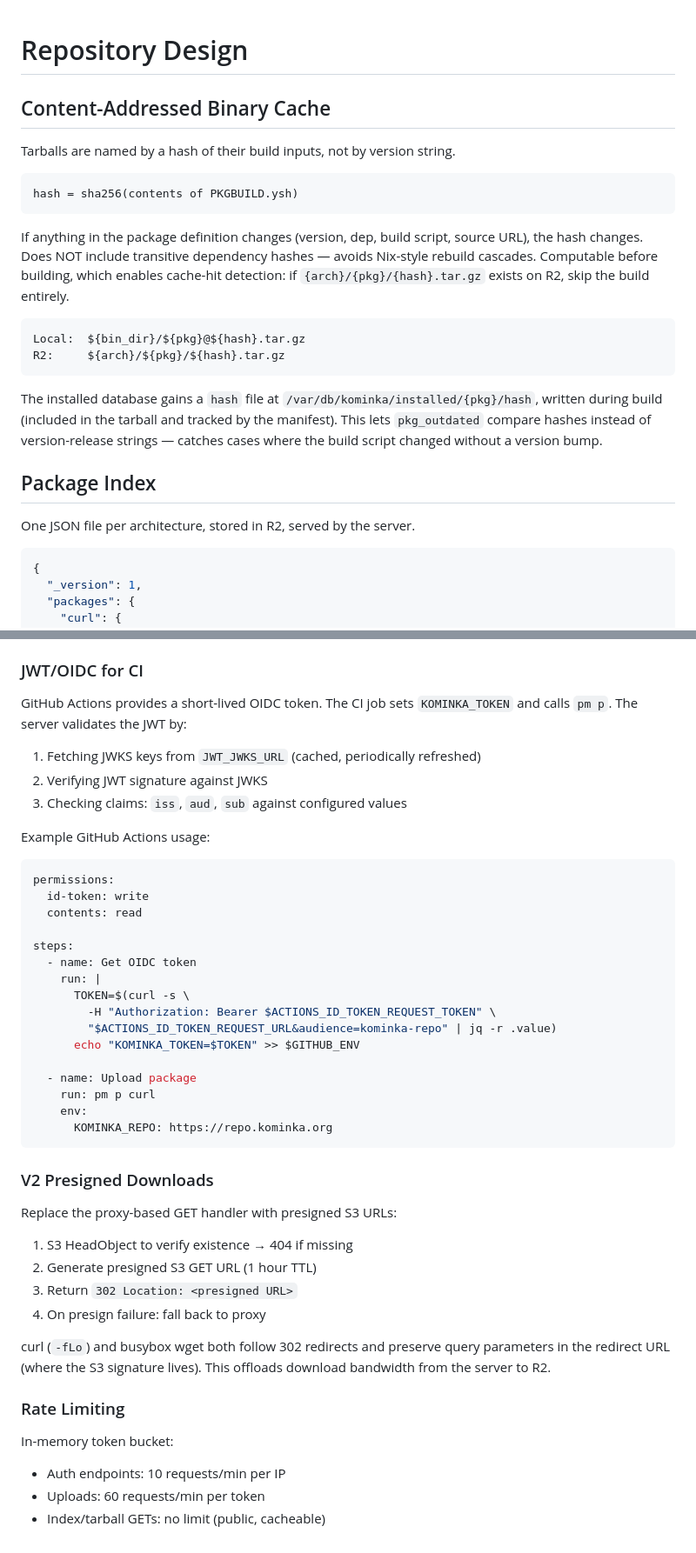
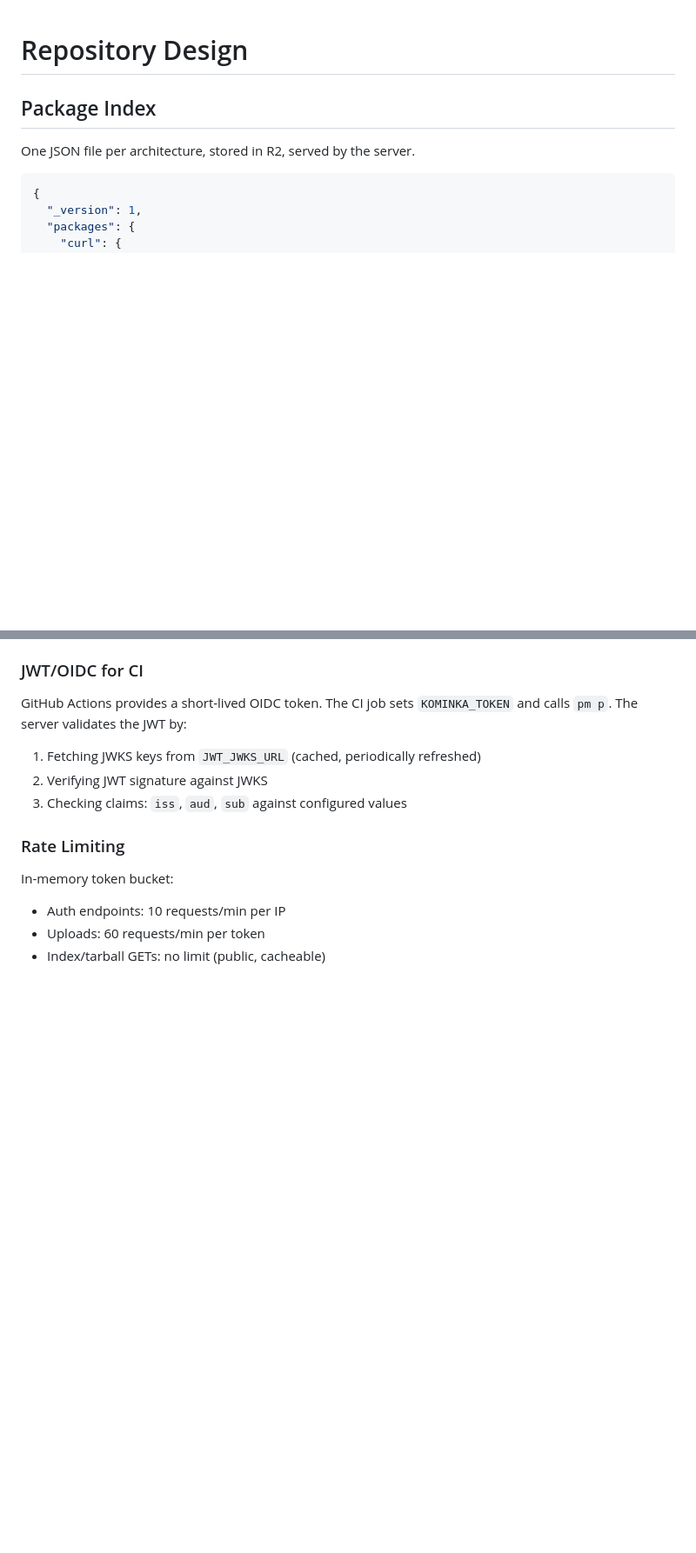
Before and after one commit to kominka-linux/repo, a Markdown page: REPOSITORY.md, 2 parts joined by grey strips. Shown at 87% size. Rendered like a GitHub page; blank space fills up the shorter version.

Commit message:
rm outdated

````diff
--- a/REPOSITORY.md
+++ b/REPOSITORY.md
@@ -1,29 +1,4 @@
 # Repository Design
-
-## Content-Addressed Binary Cache
-
-Tarballs are named by a hash of their build inputs, not by version string.
-
-```
-hash = sha256(contents of PKGBUILD.ysh)
-```
-
-If anything in the package definition changes (version, dep, build script,
-source URL), the hash changes. Does NOT include transitive dependency hashes —
-avoids Nix-style rebuild cascades. Computable before building, which enables
-cache-hit detection: if `{arch}/{pkg}/{hash}.tar.gz` exists on R2, skip the
-build entirely.
-
-```
-Local:  ${bin_dir}/${pkg}@${hash}.tar.gz
-R2:     ${arch}/${pkg}/${hash}.tar.gz
-```
-
-The installed database gains a `hash` file at
-`/var/db/kominka/installed/{pkg}/hash`, written during build (included in the
-tarball and tracked by the manifest). This lets `pkg_outdated` compare hashes
-instead of version-release strings — catches cases where the build script
-changed without a version bump.
 
 ## Package Index
 
@@ -183,38 +145,6 @@ GitHub Actions provides a short-lived OIDC token. The CI job sets
 2. Verifying JWT signature against JWKS
 3. Checking claims: `iss`, `aud`, `sub` against configured values
 
-Example GitHub Actions usage:
-```yaml
-permissions:
-  id-token: write
-  contents: read
-
-steps:
-  - name: Get OIDC token
-    run: |
-      TOKEN=$(curl -s \
-        -H "Authorization: Bearer $ACTIONS_ID_TOKEN_REQUEST_TOKEN" \
-        "$ACTIONS_ID_TOKEN_REQUEST_URL&audience=kominka-repo" | jq -r .value)
-      echo "KOMINKA_TOKEN=$TOKEN" >> $GITHUB_ENV
-
-  - name: Upload package
-    run: pm p curl
-    env:
-      KOMINKA_REPO: https://repo.kominka.org
-```
-
-### V2 Presigned Downloads
-
-Replace the proxy-based GET handler with presigned S3 URLs:
-
-1. S3 HeadObject to verify existence → 404 if missing
-2. Generate presigned S3 GET URL (1 hour TTL)
-3. Return `302 Location: <presigned URL>`
-4. On presign failure: fall back to proxy
-
-curl (`-fLo`) and busybox wget both follow 302 redirects and preserve query
-parameters in the redirect URL (where the S3 signature lives). This offloads
-download bandwidth from the server to R2.
 
 ### Rate Limiting
 
````
Also changed, not shown: other parts of REPOSITORY.md (+0 -13 lines).
